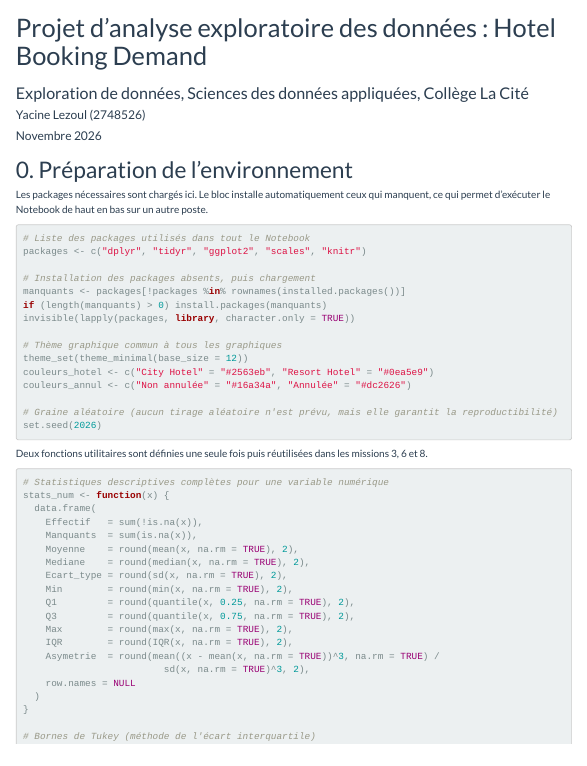
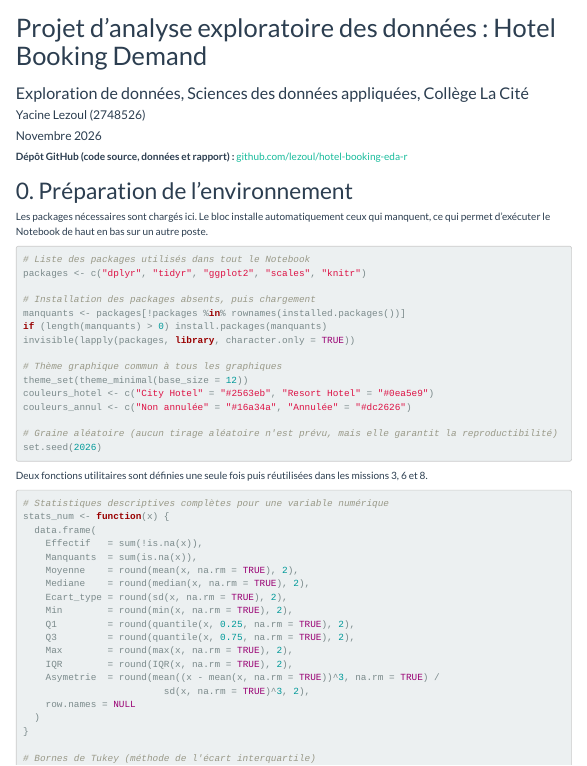
Before and after one commit to lezoul/hotel-booking-eda-r, an R Markdown document (Projet_Hotel_Booking_YacineLezoul.Rmd): the page in a window 1100 px wide, from its top. The pictures show the output file Projet_Hotel_Booking_YacineLezoul.html that the author committed with the source, opened offline; menus at the side of the page are left out.

Commit message:
Ajout du lien vers le dépôt GitHub

````diff
--- a/Projet_Hotel_Booking_YacineLezoul.Rmd
+++ b/Projet_Hotel_Booking_YacineLezoul.Rmd
@@ -23,6 +23,8 @@ knitr::opts_chunk$set(
   fig.align = "center"
 )
 ```
+
+**Dépôt GitHub (code source, données et rapport) :** [github.com/lezoul/hotel-booking-eda-r](https://github.com/lezoul/hotel-booking-eda-r)
 
 # 0. Préparation de l'environnement
 
````
Also changed, not shown: Projet_Hotel_Booking_YacineLezoul.html.
